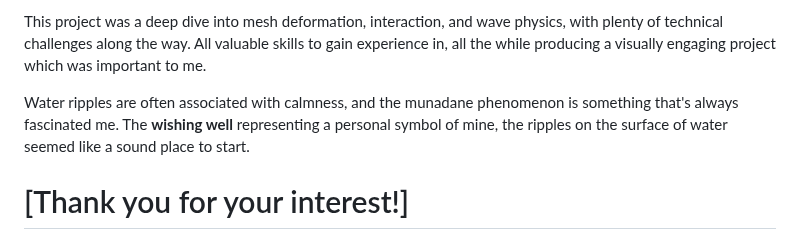
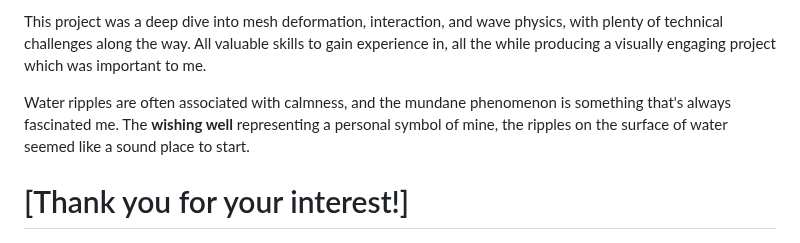
Before and after one commit to altam-sh/Water-Ripple-Simulator, a Markdown page: README.md, the part around the change. GitHub-like rendering.

```diff
--- a/README.md
+++ b/README.md
@@ -78,7 +78,7 @@ Having no experience myself with what exactly it took to produce them, computer
 This project was a deep dive into mesh deformation, interaction, and wave physics, with plenty of technical challenges along the way.
 All valuable skills to gain experience in, all the while producing a visually engaging project which was important to me.
 
-Water ripples are often associated with calmness, and the munadane phenomenon is something that's always fascinated me.
+Water ripples are often associated with calmness, and the mundane phenomenon is something that's always fascinated me.
 The **wishing well** representing a personal symbol of mine, the ripples on the surface of water seemed like a sound place to start.
 
 # [Thank you for your interest!]
```
